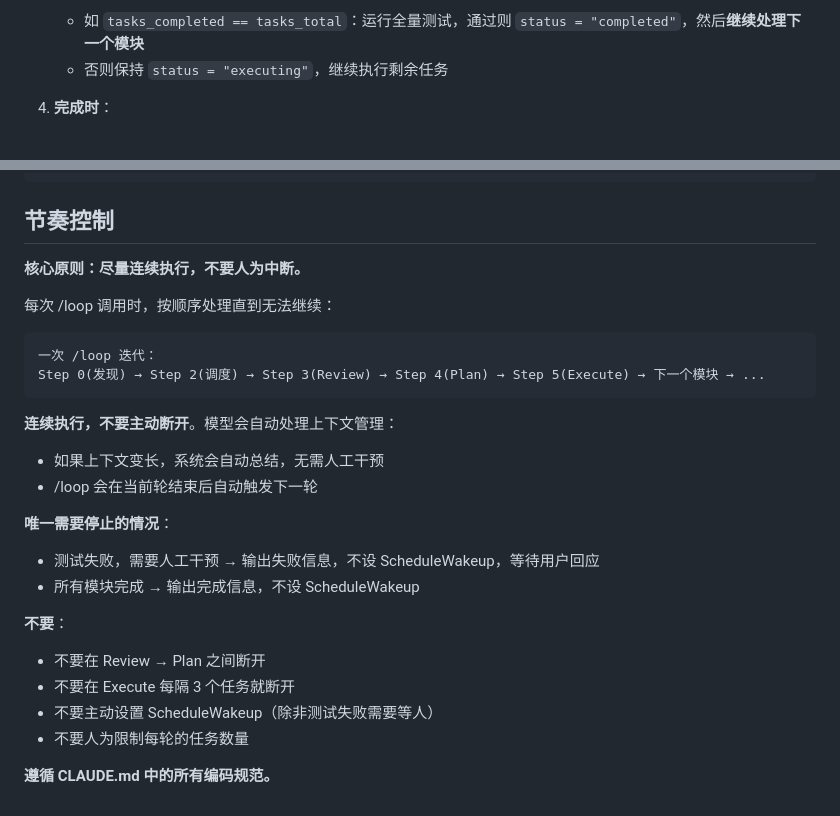
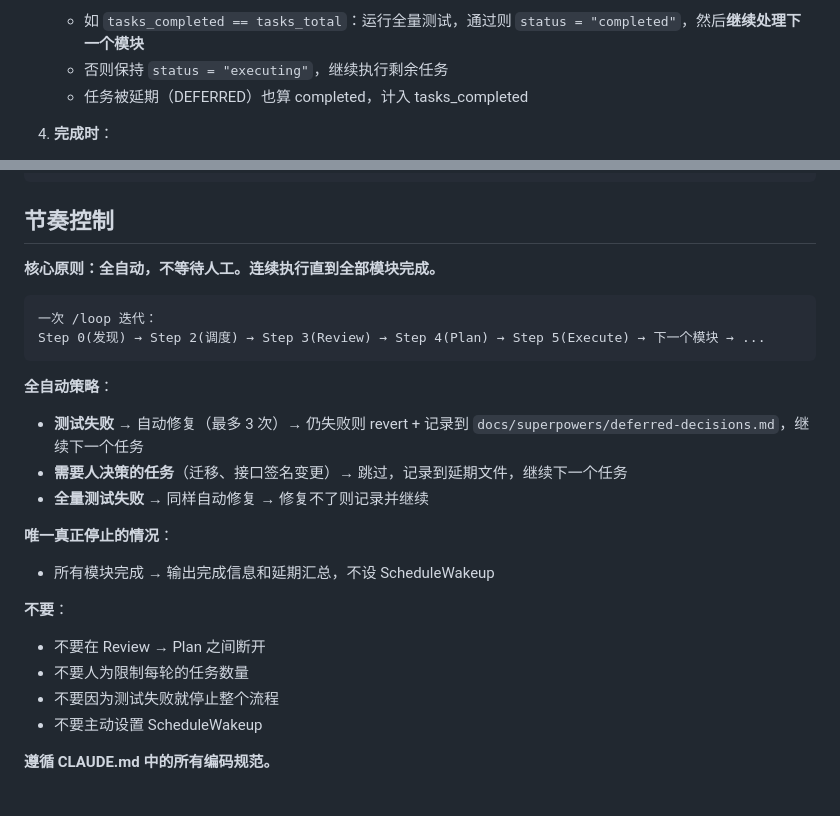
Before and after one commit to dingshanliang/yimatong, a Markdown page: .claude/commands/module-iterate.md, 2 parts joined by grey strips. GitHub-like rendering.

Commit message:
fix: full automation - auto-fix test failures, defer decisions, no human-in-loop
- Test failures: auto-fix up to 3 attempts, then revert + log to deferred-decisions.md
- Breaking changes (migrations, API signatures): skip task, log to deferred file
- Never stop for human input during iteration
- Deferred decisions collected for user to review in batch
- Execute skill completely rewritten with auto-recovery flow

````diff
--- a/.claude/commands/module-iterate.md
+++ b/.claude/commands/module-iterate.md
@@ -163,6 +163,7 @@ description: Iterate through product modules systematically - review, plan, exec
 3. **判断完成状态**：
    - 如 `tasks_completed == tasks_total`：运行全量测试，通过则 `status = "completed"`，然后**继续处理下一个模块**
    - 否则保持 `status = "executing"`，继续执行剩余任务
+   - 任务被延期（DEFERRED）也算 completed，计入 tasks_completed
 
 4. **完成时**：
    - 关闭 bead：`bd done {bead_id} --dolt-auto-commit off --reason "模块迭代完成"`
@@ -192,27 +193,25 @@ description: Iterate through product modules systematically - review, plan, exec
 
 ## 节奏控制
 
-**核心原则：尽量连续执行，不要人为中断。**
-
-每次 /loop 调用时，按顺序处理直到无法继续：
+**核心原则：全自动，不等待人工。连续执行直到全部模块完成。**
 
 ```
 一次 /loop 迭代：
 Step 0(发现) → Step 2(调度) → Step 3(Review) → Step 4(Plan) → Step 5(Execute) → 下一个模块 → ...
 ```
 
-**连续执行，不要主动断开**。模型会自动处理上下文管理：
-- 如果上下文变长，系统会自动总结，无需人工干预
-- /loop 会在当前轮结束后自动触发下一轮
+**全自动策略**：
+- **测试失败** → 自动修复（最多 3 次）→ 仍失败则 revert + 记录到 `docs/superpowers/deferred-decisions.md`，继续下一个任务
+- **需要人决策的任务**（迁移、接口签名变更）→ 跳过，记录到延期文件，继续下一个任务
+- **全量测试失败** → 同样自动修复 → 修复不了则记录并继续
 
-**唯一需要停止的情况**：
-- 测试失败，需要人工干预 → 输出失败信息，不设 ScheduleWakeup，等待用户回应
-- 所有模块完成 → 输出完成信息，不设 ScheduleWakeup
+**唯一真正停止的情况**：
+- 所有模块完成 → 输出完成信息和延期汇总，不设 ScheduleWakeup
 
 **不要**：
 - 不要在 Review → Plan 之间断开
-- 不要在 Execute 每隔 3 个任务就断开
-- 不要主动设置 ScheduleWakeup（除非测试失败需要等人）
 - 不要人为限制每轮的任务数量
+- 不要因为测试失败就停止整个流程
+- 不要主动设置 ScheduleWakeup
 
 **遵循 CLAUDE.md 中的所有编码规范。**
````
